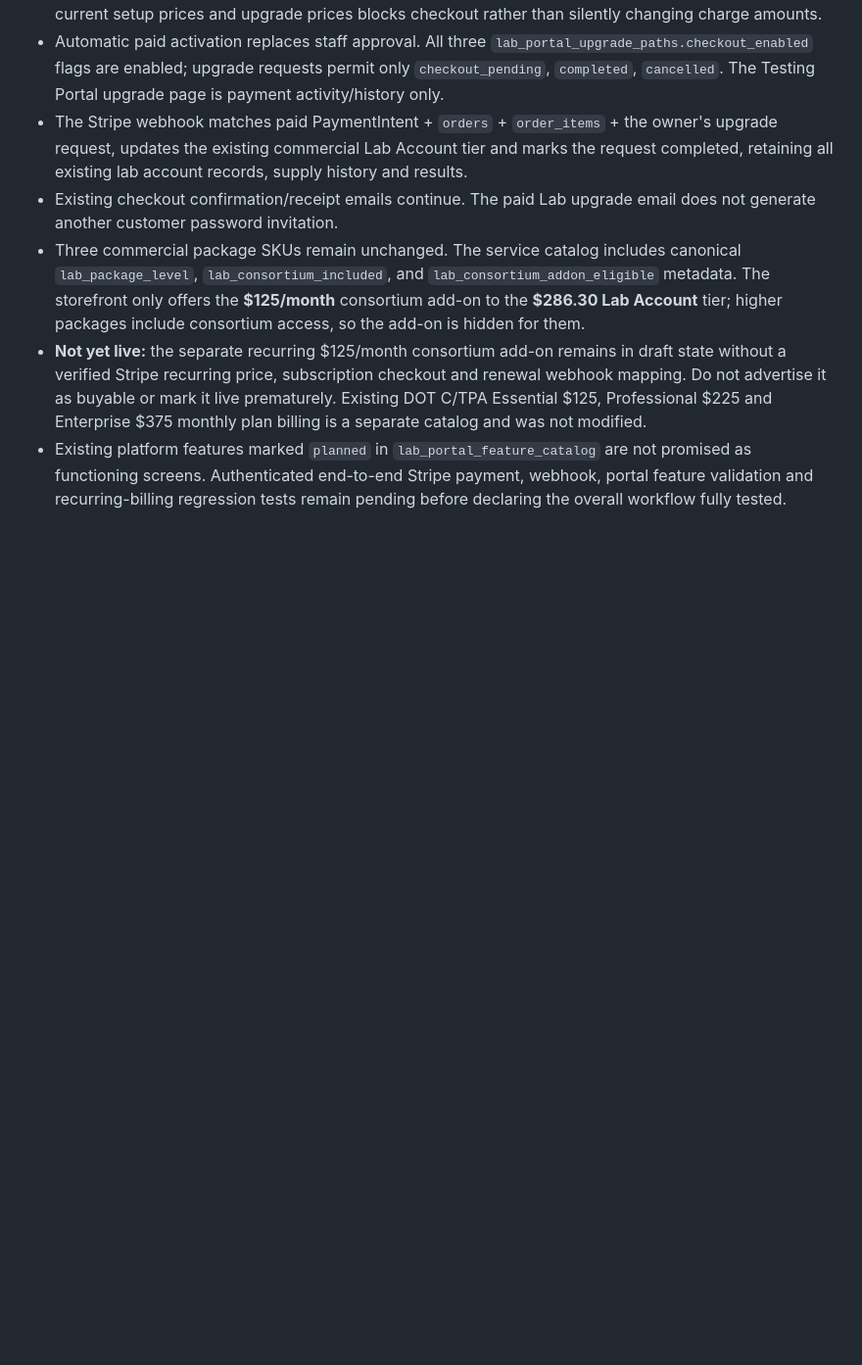
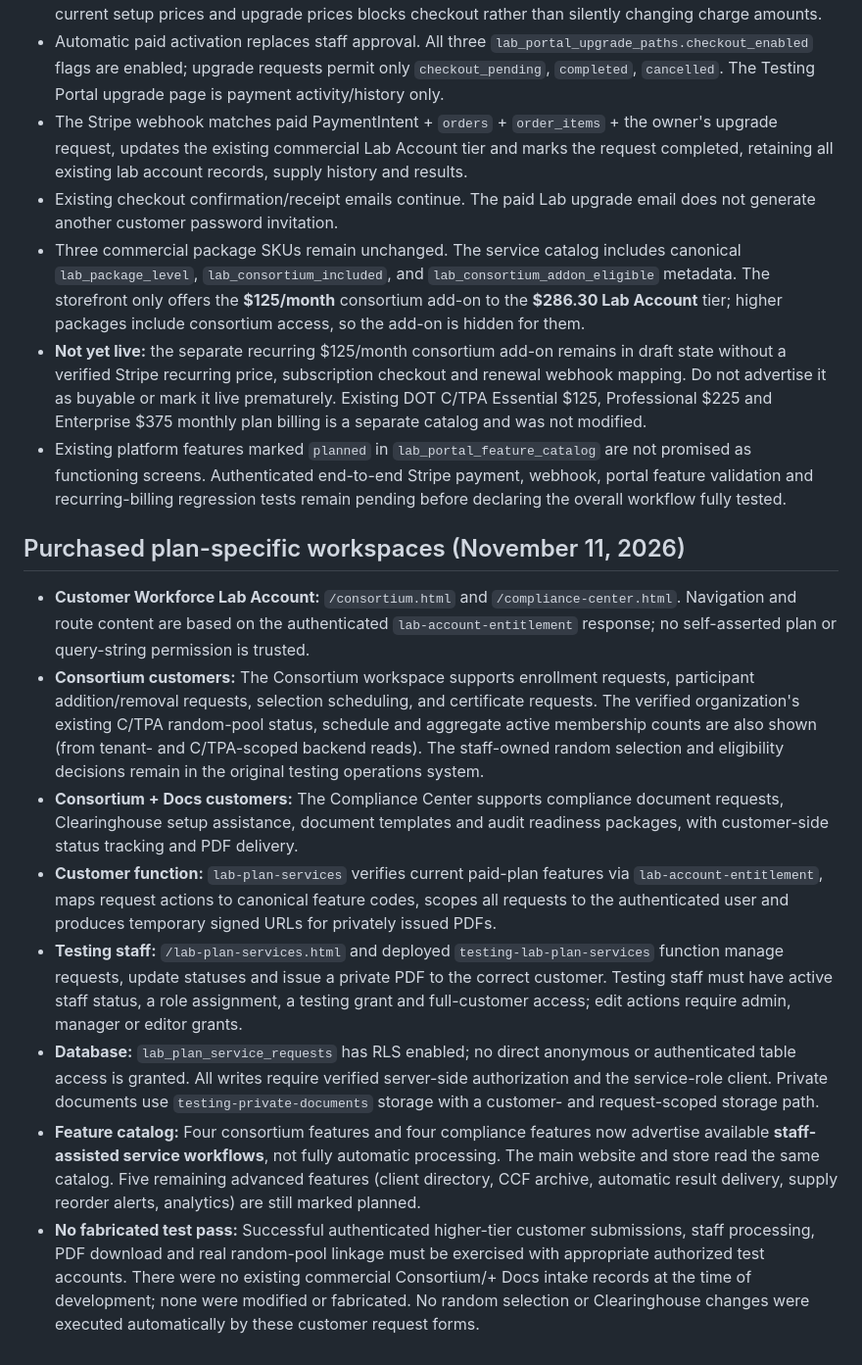
Before and after one commit to filings4u/testing-portal.screenings4u.com, a Markdown page: docs/LAB-ACCOUNT-MIGRATION-AND-PORTAL-INTEGRATIONS.md, the part around the change. Shown at 98% size. GitHub-like rendering; blank space fills up the shorter version.

Commit message:
Document paid Lab Account consortium and compliance controls, staff fulfillment, and test boundaries

```diff
--- a/docs/LAB-ACCOUNT-MIGRATION-AND-PORTAL-INTEGRATIONS.md
+++ b/docs/LAB-ACCOUNT-MIGRATION-AND-PORTAL-INTEGRATIONS.md
@@ -59,3 +59,14 @@ These screens share `assets/js/lab-module.js` and `assets/css/lab-account-admin.
 - Three commercial package SKUs remain unchanged. The service catalog includes canonical `lab_package_level`, `lab_consortium_included`, and `lab_consortium_addon_eligible` metadata. The storefront only offers the **$125/month** consortium add-on to the **$286.30 Lab Account** tier; higher packages include consortium access, so the add-on is hidden for them.
 - **Not yet live:** the separate recurring $125/month consortium add-on remains in draft state without a verified Stripe recurring price, subscription checkout and renewal webhook mapping. Do not advertise it as buyable or mark it live prematurely. Existing DOT C/TPA Essential $125, Professional $225 and Enterprise $375 monthly plan billing is a separate catalog and was not modified.
 - Existing platform features marked `planned` in `lab_portal_feature_catalog` are not promised as functioning screens. Authenticated end-to-end Stripe payment, webhook, portal feature validation and recurring-billing regression tests remain pending before declaring the overall workflow fully tested.
+
+## Purchased plan-specific workspaces (November 11, 2026)
+
+- **Customer Workforce Lab Account:** `/consortium.html` and `/compliance-center.html`. Navigation and route content are based on the authenticated `lab-account-entitlement` response; no self-asserted plan or query-string permission is trusted.
+- **Consortium customers:** The Consortium workspace supports enrollment requests, participant addition/removal requests, selection scheduling, and certificate requests. The verified organization's existing C/TPA random-pool status, schedule and aggregate active membership counts are also shown (from tenant- and C/TPA-scoped backend reads). The staff-owned random selection and eligibility decisions remain in the original testing operations system.
+- **Consortium + Docs customers:** The Compliance Center supports compliance document requests, Clearinghouse setup assistance, document templates and audit readiness packages, with customer-side status tracking and PDF delivery.
+- **Customer function:** `lab-plan-services` verifies current paid-plan features via `lab-account-entitlement`, maps request actions to canonical feature codes, scopes all requests to the authenticated user and produces temporary signed URLs for privately issued PDFs.
+- **Testing staff:** `/lab-plan-services.html` and deployed `testing-lab-plan-services` function manage requests, update statuses and issue a private PDF to the correct customer. Testing staff must have active staff status, a role assignment, a testing grant and full-customer access; edit actions require admin, manager or editor grants.
+- **Database:** `lab_plan_service_requests` has RLS enabled; no direct anonymous or authenticated table access is granted. All writes require verified server-side authorization and the service-role client. Private documents use `testing-private-documents` storage with a customer- and request-scoped storage path.
+- **Feature catalog:** Four consortium features and four compliance features now advertise available **staff-assisted service workflows**, not fully automatic processing. The main website and store read the same catalog. Five remaining advanced features (client directory, CCF archive, automatic result delivery, supply reorder alerts, analytics) are still marked planned.
+- **No fabricated test pass:** Successful authenticated higher-tier customer submissions, staff processing, PDF download and real random-pool linkage must be exercised with appropriate authorized test accounts. There were no existing commercial Consortium/+ Docs intake records at the time of development; none were modified or fabricated. No random selection or Clearinghouse changes were executed automatically by these customer request forms.
```
